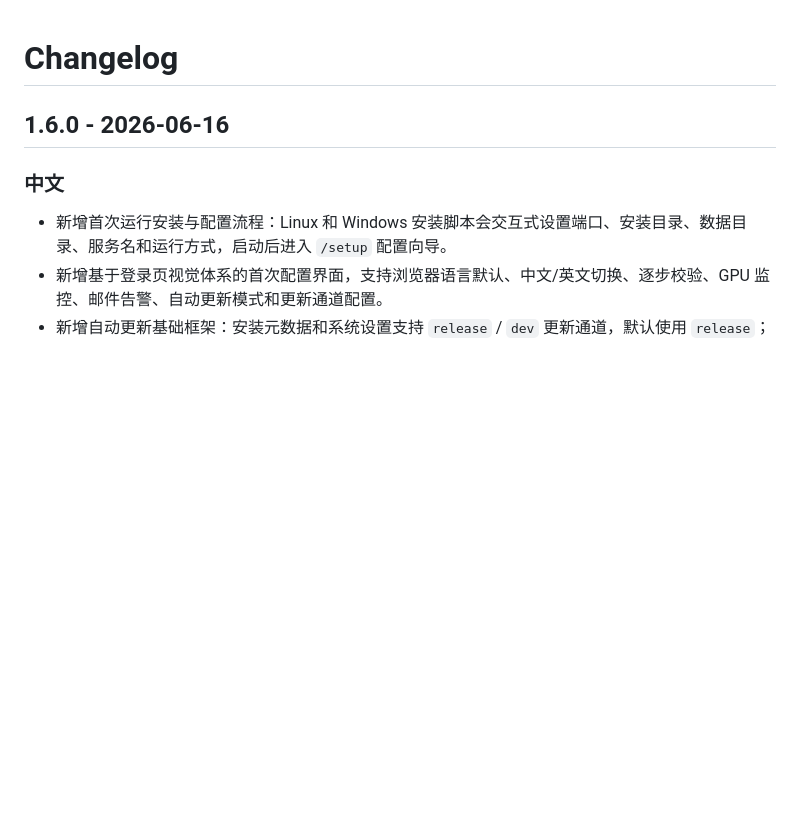
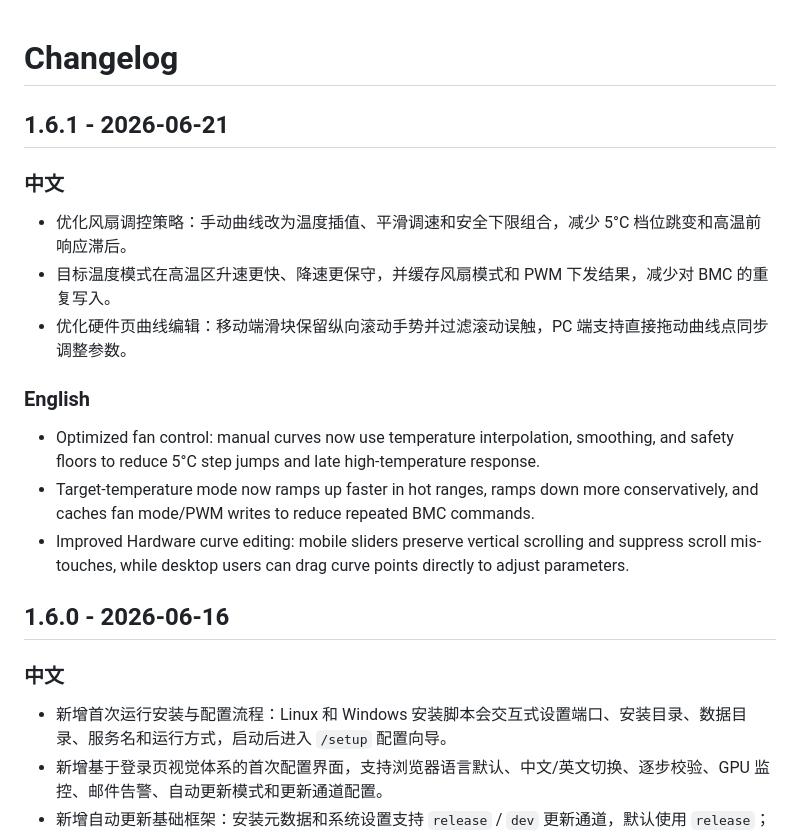
Before and after one commit to stlin256/IPMI_WEB, a Markdown page: CHANGELOG.md, the part around the change. Drawn GitHub-style; blank space fills up the shorter version.

Commit message:
Update changelog for fan control improvements

```diff
--- a/CHANGELOG.md
+++ b/CHANGELOG.md
@@ -1,4 +1,18 @@
 # Changelog
+
+## 1.6.1 - 2026-06-21
+
+### 中文
+
+- 优化风扇调控策略：手动曲线改为温度插值、平滑调速和安全下限组合，减少 5°C 档位跳变和高温前响应滞后。
+- 目标温度模式在高温区升速更快、降速更保守，并缓存风扇模式和 PWM 下发结果，减少对 BMC 的重复写入。
+- 优化硬件页曲线编辑：移动端滑块保留纵向滚动手势并过滤滚动误触，PC 端支持直接拖动曲线点同步调整参数。
+
+### English
+
+- Optimized fan control: manual curves now use temperature interpolation, smoothing, and safety floors to reduce 5°C step jumps and late high-temperature response.
+- Target-temperature mode now ramps up faster in hot ranges, ramps down more conservatively, and caches fan mode/PWM writes to reduce repeated BMC commands.
+- Improved Hardware curve editing: mobile sliders preserve vertical scrolling and suppress scroll mis-touches, while desktop users can drag curve points directly to adjust parameters.
 
 ## 1.6.0 - 2026-06-16
 
```
